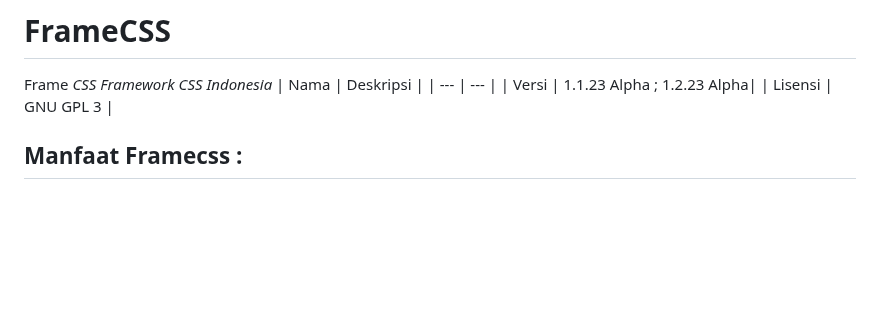
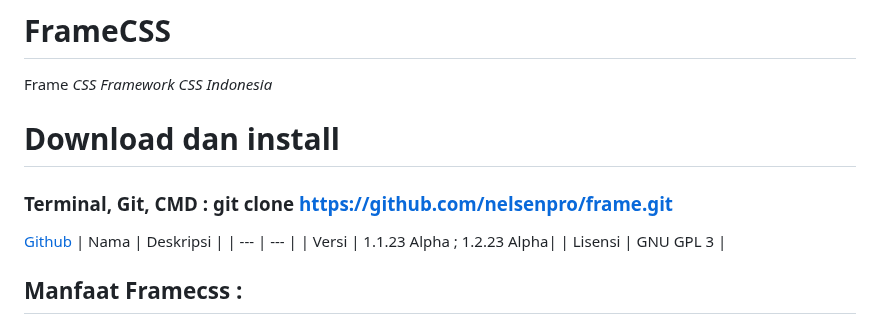
Before and after one commit to nelsenpro/frame, a Markdown page: README.md, the part around the change. Drawn GitHub-style; blank space fills up the shorter version.

```diff
--- a/README.md
+++ b/README.md
@@ -1,5 +1,8 @@
 # FrameCSS
 Frame _CSS Framework CSS Indonesia_
+# Download dan install
+### Terminal, Git, CMD : git clone https://github.com/nelsenpro/frame.git
+[Github](https://github.com/nelsenpro/frame.git)
 | Nama | Deskripsi |
 | --- | --- |
 | Versi | 1.1.23 Alpha ; 1.2.23 Alpha|
```
